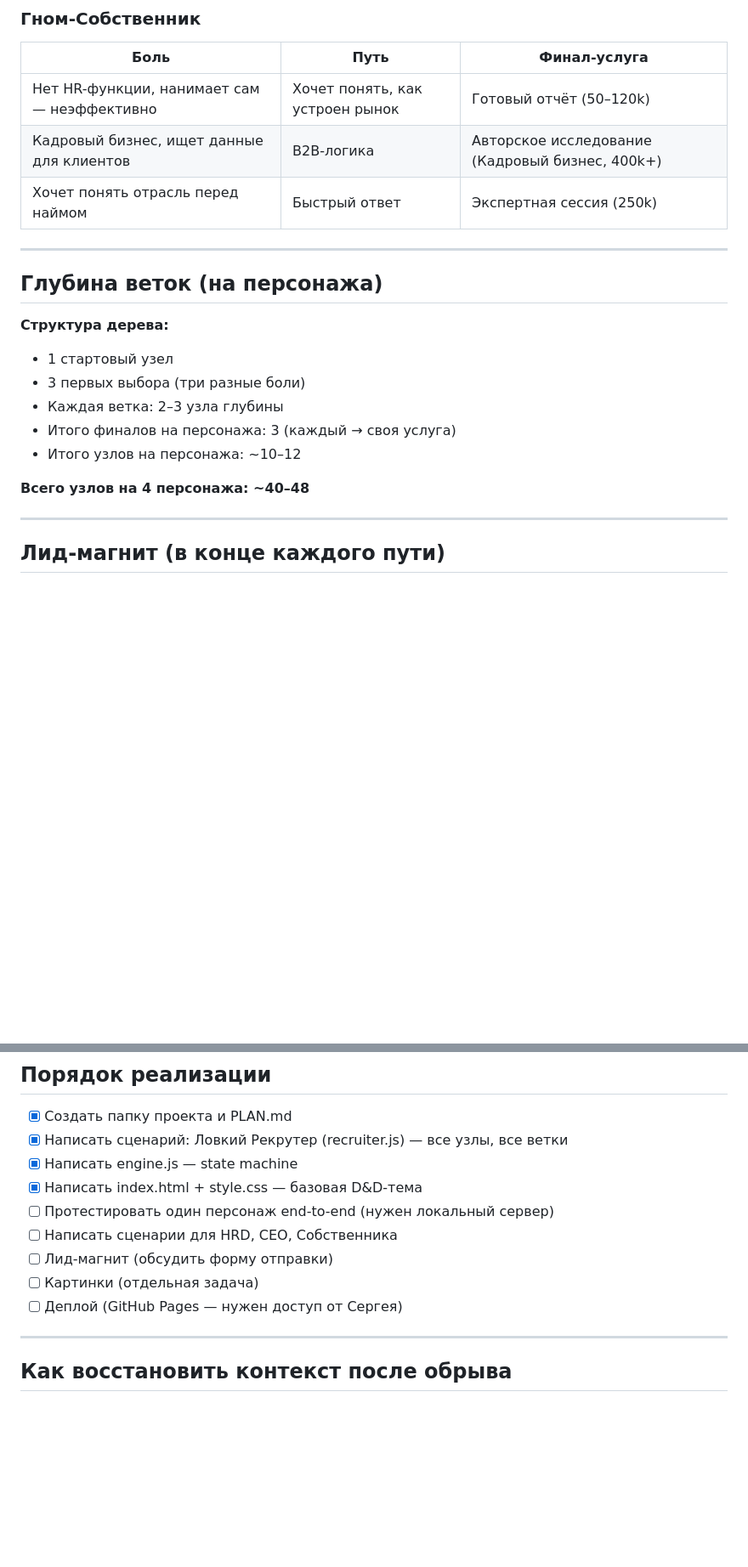
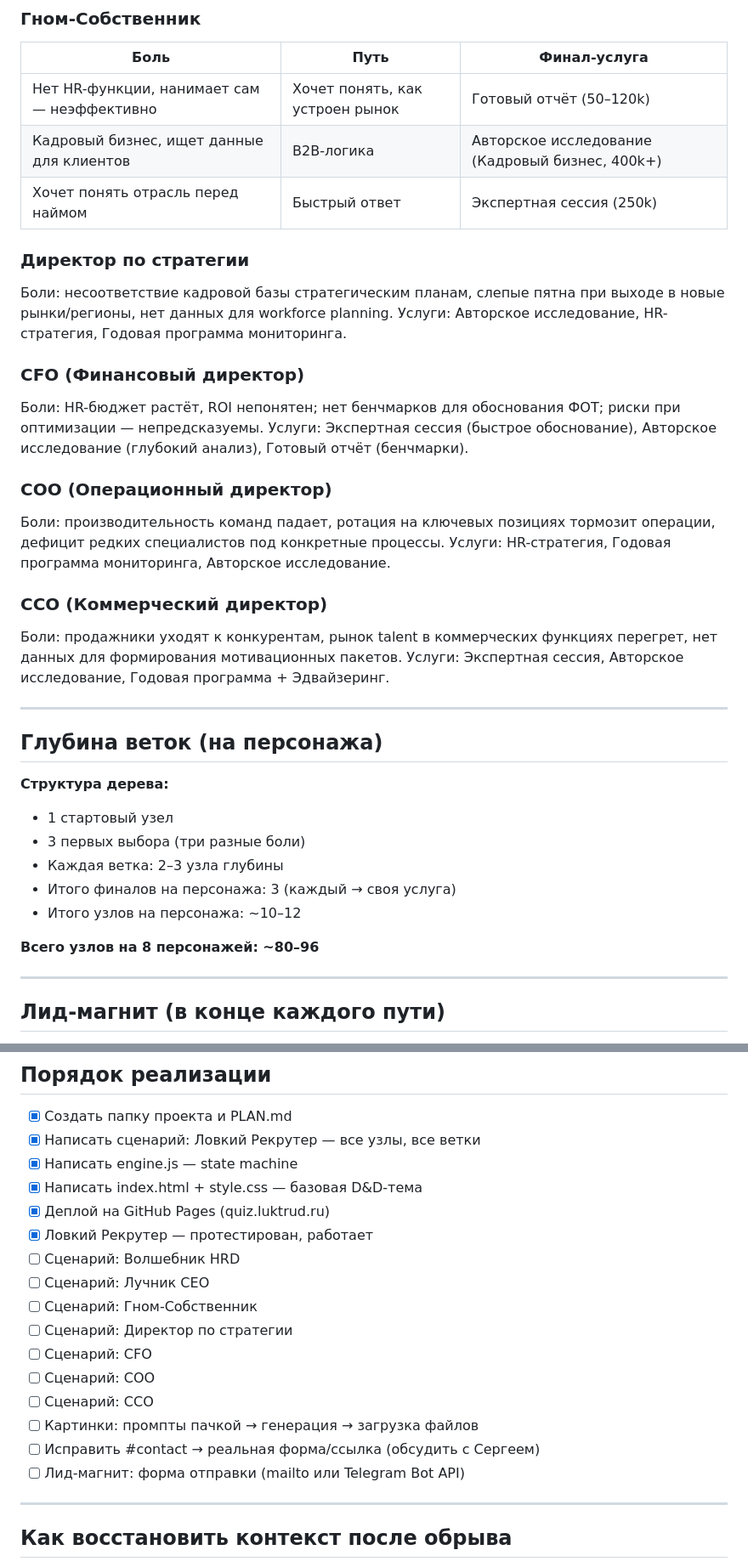
Before and after one commit to dancer978/DnD, a Markdown page: PLAN.md, 2 parts joined by grey strips. Shown at 85% size. Rendered like a GitHub page; blank space fills up the shorter version.

Commit message:
Update PLAN.md: add 4 new characters, image workflow, progress

```diff
--- a/PLAN.md
+++ b/PLAN.md
@@ -112,6 +112,22 @@ export const scenario = {
 | Кадровый бизнес, ищет данные для клиентов | B2B-логика | Авторское исследование (Кадровый бизнес, 400k+) |
 | Хочет понять отрасль перед наймом | Быстрый ответ | Экспертная сессия (250k) |
 
+### Директор по стратегии
+Боли: несоответствие кадровой базы стратегическим планам, слепые пятна при выходе в новые рынки/регионы, нет данных для workforce planning.
+Услуги: Авторское исследование, HR-стратегия, Годовая программа мониторинга.
+
+### CFO (Финансовый директор)
+Боли: HR-бюджет растёт, ROI непонятен; нет бенчмарков для обоснования ФОТ; риски при оптимизации — непредсказуемы.
+Услуги: Экспертная сессия (быстрое обоснование), Авторское исследование (глубокий анализ), Готовый отчёт (бенчмарки).
+
+### COO (Операционный директор)
+Боли: производительность команд падает, ротация на ключевых позициях тормозит операции, дефицит редких специалистов под конкретные процессы.
+Услуги: HR-стратегия, Годовая программа мониторинга, Авторское исследование.
+
+### CCO (Коммерческий директор)
+Боли: продажники уходят к конкурентам, рынок talent в коммерческих функциях перегрет, нет данных для формирования мотивационных пакетов.
+Услуги: Экспертная сессия, Авторское исследование, Годовая программа + Эдвайзеринг.
+
 ---
 
 ## Глубина веток (на персонажа)
@@ -123,7 +139,7 @@ export const scenario = {
 - Итого финалов на персонажа: 3 (каждый → своя услуга)
 - Итого узлов на персонажа: ~10–12
 
-**Всего узлов на 4 персонажа: ~40–48**
+**Всего узлов на 8 персонажей: ~80–96**
 
 ---
 
@@ -141,14 +157,21 @@ export const scenario = {
 ## Порядок реализации
 
 - [x] Создать папку проекта и PLAN.md
-- [x] Написать сценарий: Ловкий Рекрутер (recruiter.js) — все узлы, все ветки
+- [x] Написать сценарий: Ловкий Рекрутер — все узлы, все ветки
 - [x] Написать engine.js — state machine
 - [x] Написать index.html + style.css — базовая D&D-тема
-- [ ] Протестировать один персонаж end-to-end (нужен локальный сервер)
-- [ ] Написать сценарии для HRD, CEO, Собственника
-- [ ] Лид-магнит (обсудить форму отправки)
-- [ ] Картинки (отдельная задача)
-- [ ] Деплой (GitHub Pages — нужен доступ от Сергея)
+- [x] Деплой на GitHub Pages (quiz.luktrud.ru)
+- [x] Ловкий Рекрутер — протестирован, работает
+- [ ] Сценарий: Волшебник HRD
+- [ ] Сценарий: Лучник CEO
+- [ ] Сценарий: Гном-Собственник
+- [ ] Сценарий: Директор по стратегии
+- [ ] Сценарий: CFO
+- [ ] Сценарий: COO
+- [ ] Сценарий: CCO
+- [ ] Картинки: промпты пачкой → генерация → загрузка файлов
+- [ ] Исправить #contact → реальная форма/ссылка (обсудить с Сергеем)
+- [ ] Лид-магнит: форма отправки (mailto или Telegram Bot API)
 
 ---
 
```
